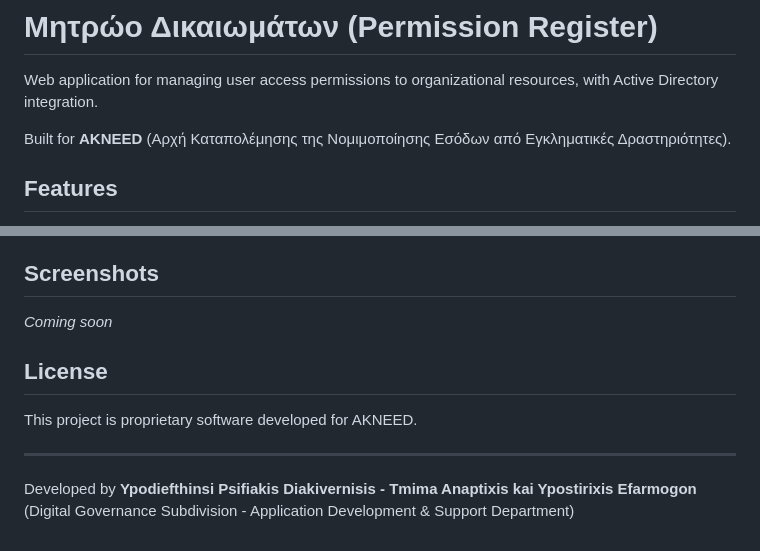
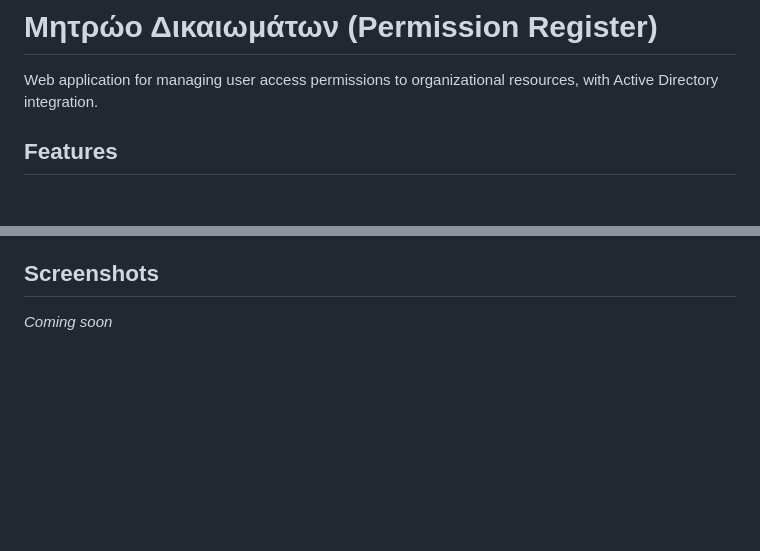
Before and after one commit to ThomasGerodimos/Permition-register, a Markdown page: README.md, 2 parts joined by grey strips. Rendered like a GitHub page; blank space fills up the shorter version.

Commit message:
Update README documentation

```diff
--- a/README.md
+++ b/README.md
@@ -2,7 +2,6 @@
 
 Web application for managing user access permissions to organizational resources, with Active Directory integration.
 
-Built for **AKNEED** (Αρχή Καταπολέμησης της Νομιμοποίησης Εσόδων από Εγκληματικές Δραστηριότητες).
 
 ## Features
 
@@ -259,11 +258,3 @@ Send permission reports (per user or per department) as PDF or Excel attachments
 ## Screenshots
 
 *Coming soon*
-
-## License
-
-This project is proprietary software developed for AKNEED.
-
----
-
-Developed by **Ypodiefthinsi Psifiakis Diakivernisis - Tmima Anaptixis kai Ypostirixis Efarmogon** (Digital Governance Subdivision - Application Development & Support Department)
```
